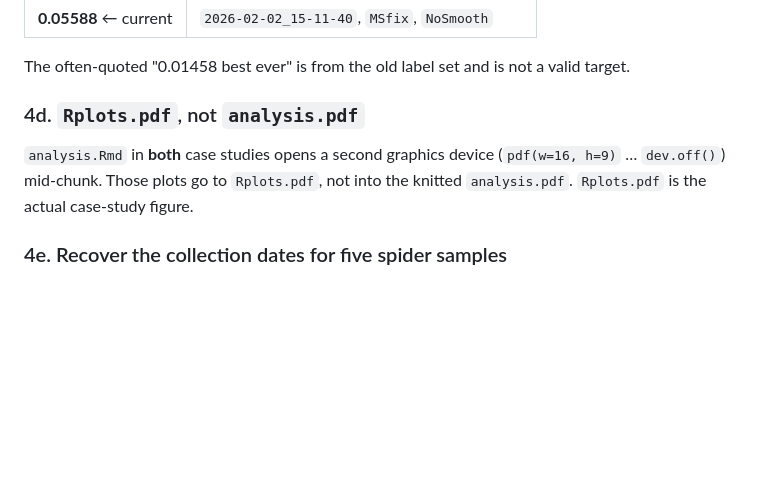
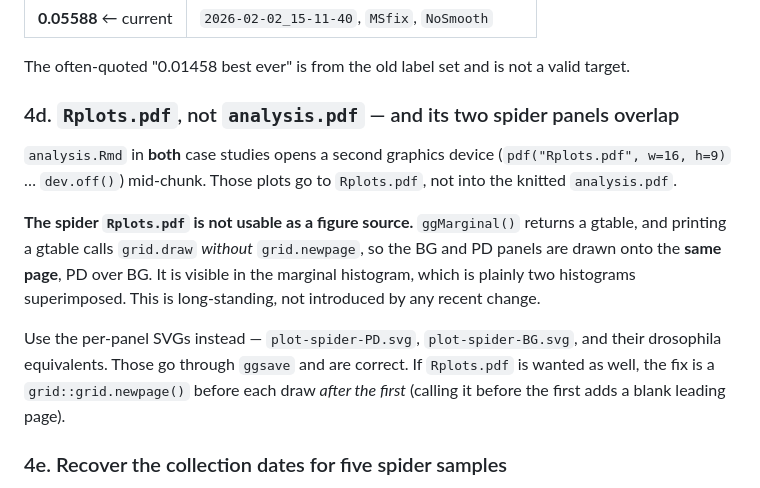
Before and after one commit to darsa-group/BEEomass, a Markdown page: TODO.md, the part around the change. Rendered like a GitHub page; blank space fills up the shorter version.

Commit message:
Record that the spider Rplots.pdf panels overlap
ggMarginal returns a gtable, and printing a gtable calls grid.draw without
grid.newpage, so the BG and PD panels land on the same page of Rplots.pdf with PD
over BG - visible as two superimposed marginal histograms. Long-standing, not
introduced recently, and it means that file has never been a usable source for
the case-study figure.

The per-panel SVGs go through ggsave and are correct; 4d now points at those, and
records the fix for Rplots.pdf should anyone want it.

```diff
--- a/TODO.md
+++ b/TODO.md
@@ -289,11 +289,22 @@ rewritten on 2026-02-02 (`9aa2dbb`, `1d23c69`). Recover a run's era from
 The often-quoted "0.01458 best ever" is from the old label set and is not a valid
 target.
 
-### 4d. `Rplots.pdf`, not `analysis.pdf`
+### 4d. `Rplots.pdf`, not `analysis.pdf` — and its two spider panels overlap
 
 `analysis.Rmd` in **both** case studies opens a second graphics device
-(`pdf(w=16, h=9)` … `dev.off()`) mid-chunk. Those plots go to `Rplots.pdf`, not
-into the knitted `analysis.pdf`. `Rplots.pdf` is the actual case-study figure.
+(`pdf("Rplots.pdf", w=16, h=9)` … `dev.off()`) mid-chunk. Those plots go to
+`Rplots.pdf`, not into the knitted `analysis.pdf`.
+
+**The spider `Rplots.pdf` is not usable as a figure source.** `ggMarginal()`
+returns a gtable, and printing a gtable calls `grid.draw` *without*
+`grid.newpage`, so the BG and PD panels are drawn onto the **same page**, PD over
+BG. It is visible in the marginal histogram, which is plainly two histograms
+superimposed. This is long-standing, not introduced by any recent change.
+
+Use the per-panel SVGs instead — `plot-spider-PD.svg`, `plot-spider-BG.svg`, and
+their drosophila equivalents. Those go through `ggsave` and are correct. If
+`Rplots.pdf` is wanted as well, the fix is a `grid::grid.newpage()` before each
+draw *after the first* (calling it before the first adds a blank leading page).
 
 ### 4e. Recover the collection dates for five spider samples
 
```
